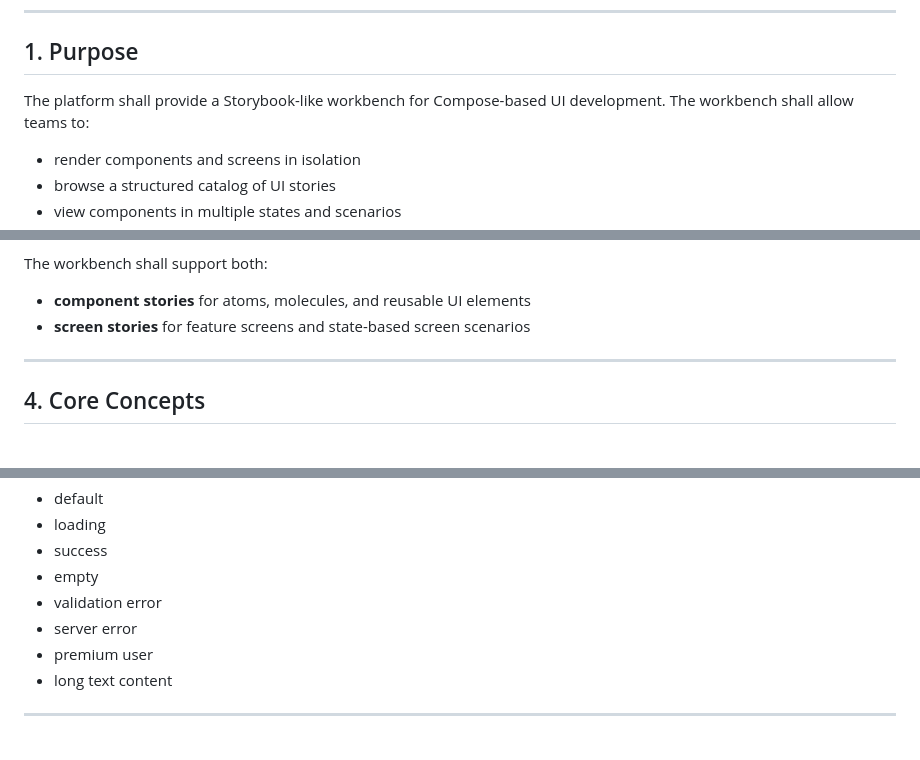
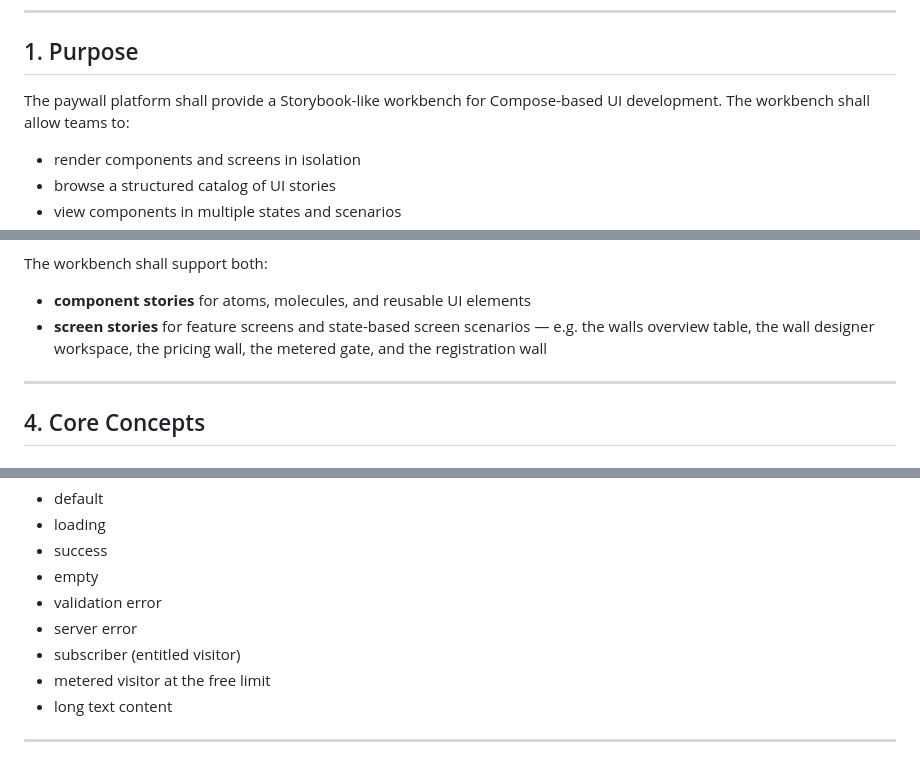
Before and after one commit to incedo/paywall, a Markdown page: architecture/testing/compose_storybook_requirements.md, 3 parts joined by grey strips. Drawn GitHub-style.

```diff
--- a/architecture/testing/compose_storybook_requirements.md
+++ b/architecture/testing/compose_storybook_requirements.md
@@ -9,7 +9,7 @@
 
 ## 1. Purpose
 
-The platform shall provide a Storybook-like workbench for Compose-based UI development. The workbench shall allow teams to:
+The paywall platform shall provide a Storybook-like workbench for Compose-based UI development. The workbench shall allow teams to:
 
 - render components and screens in isolation
 - browse a structured catalog of UI stories
@@ -72,7 +72,7 @@ A user of the workbench shall be able to:
 The workbench shall support both:
 
 - **component stories** for atoms, molecules, and reusable UI elements
-- **screen stories** for feature screens and state-based screen scenarios
+- **screen stories** for feature screens and state-based screen scenarios — e.g. the walls overview table, the wall designer workspace, the pricing wall, the metered gate, and the registration wall
 
 ---
 
@@ -149,7 +151,8 @@ Examples:
 - empty
 - validation error
 - server error
-- premium user
+- subscriber (entitled visitor)
+- metered visitor at the free limit
 - long text content
 
 ---
```
Also changed, not shown: other parts of architecture/testing/compose_storybook_requirements.md (+15 -11 lines), architecture/testing/testing.md (+99 -98 lines).
